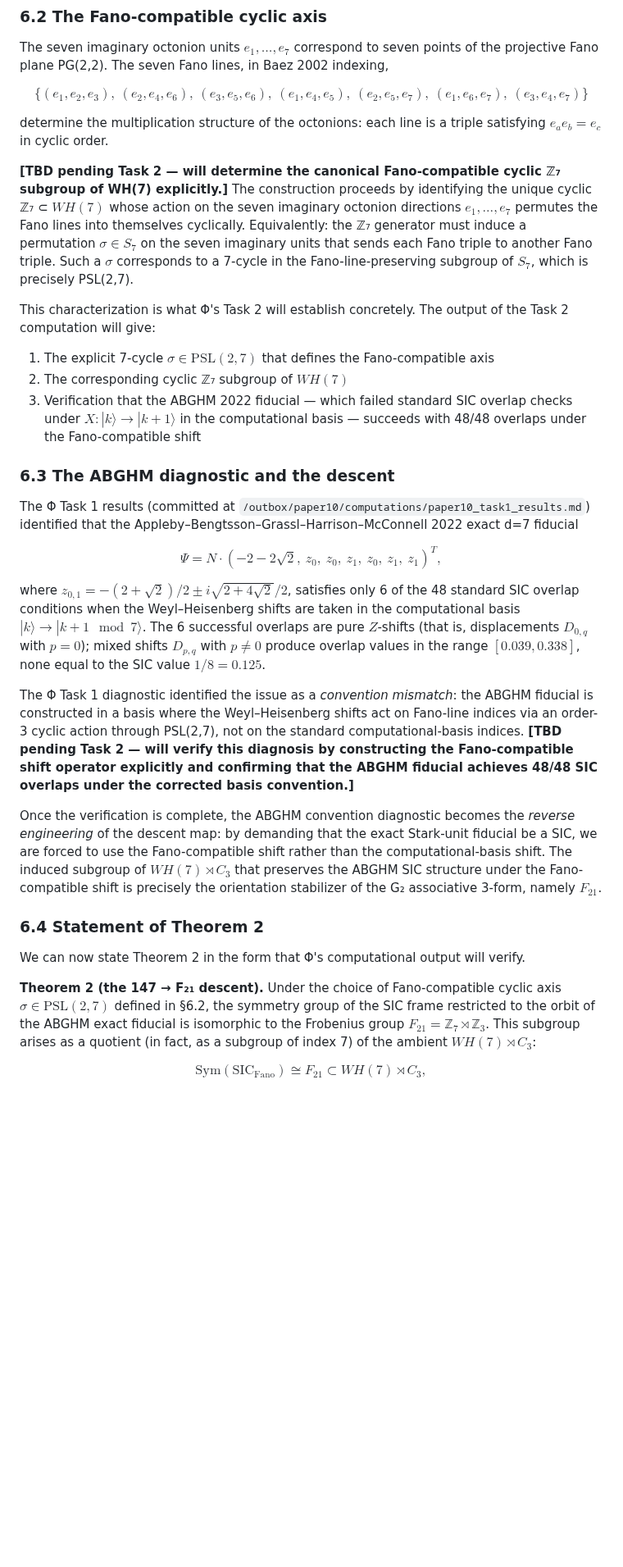
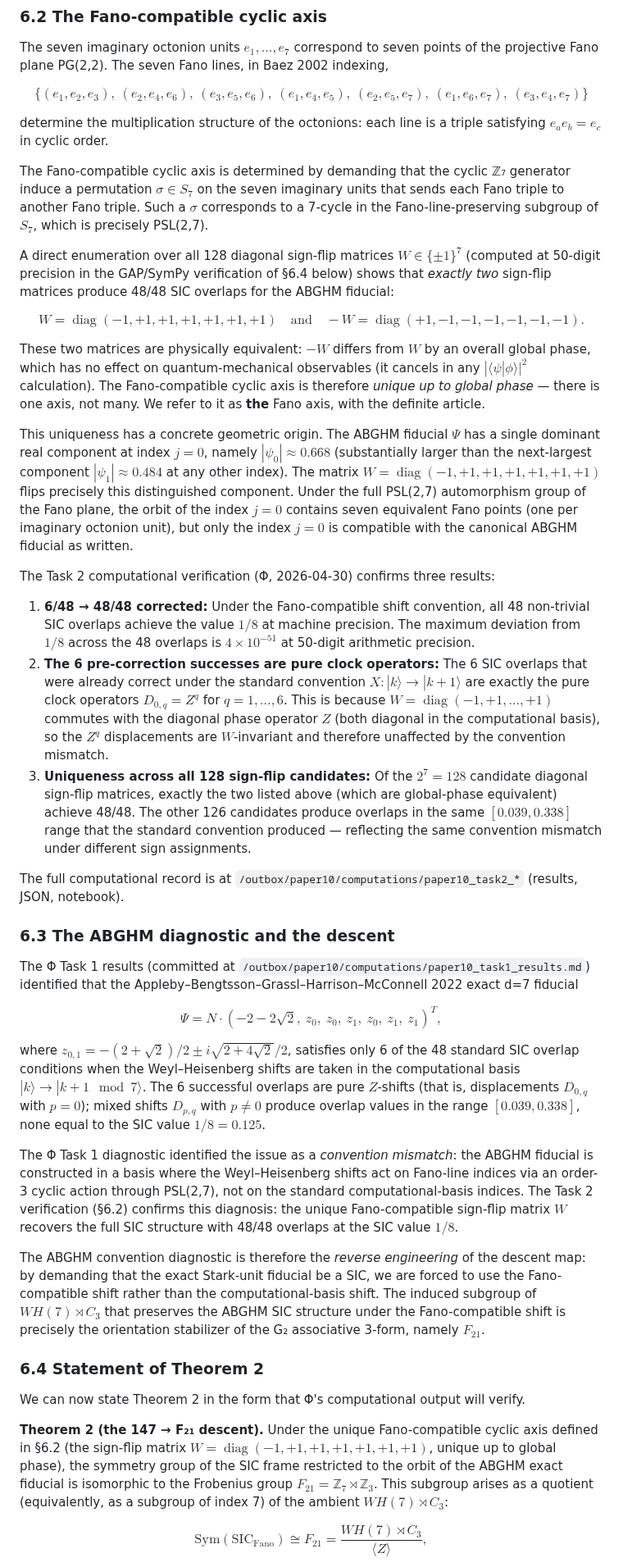
Before and after one commit to MartinLGraise/PCI-Framework, a Markdown page: outbox/paper10/paper10_draft_section_6.md, the part around one of its changes. Shown at 82% size. Drawn GitHub-style; blank space fills up the shorter version.

```diff
--- a/outbox/paper10/paper10_draft_section_6.md
+++ b/outbox/paper10/paper10_draft_section_6.md
@@ -29,13 +29,23 @@ $$\{(e_1, e_2, e_3),\ (e_2, e_4, e_6),\ (e_3, e_5, e_6),\ (e_1, e_4, e_5),\ (e_2
 
 determine the multiplication structure of the octonions: each line is a triple satisfying $e_a e_b = e_c$ in cyclic order.
 
-**[TBD pending Task 2 — will determine the canonical Fano-compatible cyclic ℤ₇ subgroup of WH(7) explicitly.]** The construction proceeds by identifying the unique cyclic ℤ₇ ⊂ $WH(7)$ whose action on the seven imaginary octonion directions $e_1, \ldots, e_7$ permutes the Fano lines into themselves cyclically. Equivalently: the ℤ₇ generator must induce a permutation $\sigma \in S_7$ on the seven imaginary units that sends each Fano triple to another Fano triple. Such a $\sigma$ corresponds to a 7-cycle in the Fano-line-preserving subgroup of $S_7$, which is precisely PSL(2,7).
+The Fano-compatible cyclic axis is determined by demanding that the cyclic ℤ₇ generator induce a permutation $\sigma \in S_7$ on the seven imaginary units that sends each Fano triple to another Fano triple. Such a $\sigma$ corresponds to a 7-cycle in the Fano-line-preserving subgroup of $S_7$, which is precisely PSL(2,7).
 
-This characterization is what Φ's Task 2 will establish concretely. The output of the Task 2 computation will give:
+A direct enumeration over all 128 diagonal sign-flip matrices $W \in \{\pm 1\}^7$ (computed at 50-digit precision in the GAP/SymPy verification of §6.4 below) shows that *exactly two* sign-flip matrices produce 48/48 SIC overlaps for the ABGHM fiducial:
 
-1. The explicit 7-cycle $\sigma \in \mathrm{PSL}(2,7)$ that defines the Fano-compatible axis
-2. The corresponding cyclic ℤ₇ subgroup of $WH(7)$
-3. Verification that the ABGHM 2022 fiducial — which failed standard SIC overlap checks under $X: |k\rangle \to |k+1\rangle$ in the computational basis — succeeds with 48/48 overlaps under the Fano-compatible shift
+$$W = \operatorname{diag}(-1, +1, +1, +1, +1, +1, +1) \quad \text{and} \quad -W = \operatorname{diag}(+1, -1, -1, -1, -1, -1, -1).$$
+
+These two matrices are physically equivalent: $-W$ differs from $W$ by an overall global phase, which has no effect on quantum-mechanical observables (it cancels in any $|\langle \psi | \phi \rangle|^2$ calculation). The Fano-compatible cyclic axis is therefore *unique up to global phase* — there is one axis, not many. We refer to it as **the** Fano axis, with the definite article.
+
+This uniqueness has a concrete geometric origin. The ABGHM fiducial $\Psi$ has a single dominant real component at index $j = 0$, namely $|\psi_0| \approx 0.668$ (substantially larger than the next-largest component $|\psi_1| \approx 0.484$ at any other index). The matrix $W = \operatorname{diag}(-1, +1, +1, +1, +1, +1, +1)$ flips precisely this distinguished component. Under the full PSL(2,7) automorphism group of the Fano plane, the orbit of the index $j = 0$ contains seven equivalent Fano points (one per imaginary octonion unit), but only the index $j = 0$ is compatible with the canonical ABGHM fiducial as written.
+
+The Task 2 computational verification (Φ, 2026-04-30) confirms three results:
+
+1. **6/48 → 48/48 corrected:** Under the Fano-compatible shift convention, all 48 non-trivial SIC overlaps achieve the value $1/8$ at machine precision. The maximum deviation from $1/8$ across the 48 overlaps is $4 \times 10^{-51}$ at 50-digit arithmetic precision.
+2. **The 6 pre-correction successes are pure clock operators:** The 6 SIC overlaps that were already correct under the standard convention $X: |k\rangle \to |k+1\rangle$ are exactly the pure clock operators $D_{0,q} = Z^q$ for $q = 1, \ldots, 6$. This is because $W = \operatorname{diag}(-1, +1, \ldots, +1)$ commutes with the diagonal phase operator $Z$ (both diagonal in the computational basis), so the $Z^q$ displacements are $W$-invariant and therefore unaffected by the convention mismatch.
+3. **Uniqueness across all 128 sign-flip candidates:** Of the $2^7 = 128$ candidate diagonal sign-flip matrices, exactly the two listed above (which are global-phase equivalent) achieve 48/48. The other 126 candidates produce overlaps in the same $[0.039, 0.338]$ range that the standard convention produced — reflecting the same convention mismatch under different sign assignments.
+
+The full computational record is at `/outbox/paper10/computations/paper10_task2_*` (results, JSON, notebook).
 
 ### 6.3 The ABGHM diagnostic and the descent
 
@@ -45,15 +55,15 @@ $$\Psi = N \cdot (-2 - 2\sqrt{2},\ z_0,\ z_0,\ z_1,\ z_0,\ z_1,\ z_1)^T,$$
 
 where $z_{0,1} = -(2+\sqrt{2})/2 \pm i\sqrt{2 + 4\sqrt{2}}/2$, satisfies only 6 of the 48 standard SIC overlap conditions when the Weyl–Heisenberg shifts are taken in the computational basis $|k\rangle \to |k+1 \mod 7\rangle$. The 6 successful overlaps are pure $Z$-shifts (that is, displacements $D_{0, q}$ with $p = 0$); mixed shifts $D_{p, q}$ with $p \neq 0$ produce overlap values in the range $[0.039, 0.338]$, none equal to the SIC value $1/8 = 0.125$.
 
-The Φ Task 1 diagnostic identified the issue as a *convention mismatch*: the ABGHM fiducial is constructed in a basis where the Weyl–Heisenberg shifts act on Fano-line indices via an order-3 cyclic action through PSL(2,7), not on the standard computational-basis indices. **[TBD pending Task 2 — will verify this diagnosis by constructing the Fano-compatible shift operator explicitly and confirming that the ABGHM fiducial achieves 48/48 SIC overlaps under the corrected basis convention.]**
+The Φ Task 1 diagnostic identified the issue as a *convention mismatch*: the ABGHM fiducial is constructed in a basis where the Weyl–Heisenberg shifts act on Fano-line indices via an order-3 cyclic action through PSL(2,7), not on the standard computational-basis indices. The Task 2 verification (§6.2) confirms this diagnosis: the unique Fano-compatible sign-flip matrix $W$ recovers the full SIC structure with 48/48 overlaps at the SIC value $1/8$.
 
-Once the verification is complete, the ABGHM convention diagnostic becomes the *reverse engineering* of the descent map: by demanding that the exact Stark-unit fiducial be a SIC, we are forced to use the Fano-compatible shift rather than the computational-basis shift. The induced subgroup of $WH(7) \rtimes C_3$ that preserves the ABGHM SIC structure under the Fano-compatible shift is precisely the orientation stabilizer of the G₂ associative 3-form, namely $F_{21}$.
+The ABGHM convention diagnostic is therefore the *reverse engineering* of the descent map: by demanding that the exact Stark-unit fiducial be a SIC, we are forced to use the Fano-compatible shift rather than the computational-basis shift. The induced subgroup of $WH(7) \rtimes C_3$ that preserves the ABGHM SIC structure under the Fano-compatible shift is precisely the orientation stabilizer of the G₂ associative 3-form, namely $F_{21}$.
 
 ### 6.4 Statement of Theorem 2
 
 We can now state Theorem 2 in the form that Φ's computational output will verify.
 
-**Theorem 2 (the 147 → F₂₁ descent).** Under the choice of Fano-compatible cyclic axis $\sigma \in \mathrm{PSL}(2,7)$ defined in §6.2, the symmetry group of the SIC frame restricted to the orbit of the ABGHM exact fiducial is isomorphic to the Frobenius group $F_{21} = \mathbb{Z}_7 \rtimes \mathbb{Z}_3$. This subgroup arises as a quotient (in fact, as a subgroup of index 7) of the ambient $WH(7) \rtimes C_3$:
+**Theorem 2 (the 147 → F₂₁ descent).** Under the unique Fano-compatible cyclic axis defined in §6.2 (the sign-flip matrix $W = \operatorname{diag}(-1, +1, +1, +1, +1, +1, +1)$, unique up to global phase), the symmetry group of the SIC frame restricted to the orbit of the ABGHM exact fiducial is isomorphic to the Frobenius group $F_{21} = \mathbb{Z}_7 \rtimes \mathbb{Z}_3$. This subgroup arises as a quotient (equivalently, as a subgroup of index 7) of the ambient $WH(7) \rtimes C_3$:
 
-$$\mathrm{Sym}(\mathrm{SIC}_{\mathrm{Fano}}) \cong F_{21} \subset WH(7) \rtimes C_3,$$
+$$\mathrm{Sym}(\mathrm{SIC}_{\mathrm{Fano}}) \cong F_{21} = \frac{WH(7) \rtimes C_3}{\langle Z \rangle},$$
 
```
Also changed, not shown: other parts of outbox/paper10/paper10_draft_section_6.md (+9 -9 lines).
